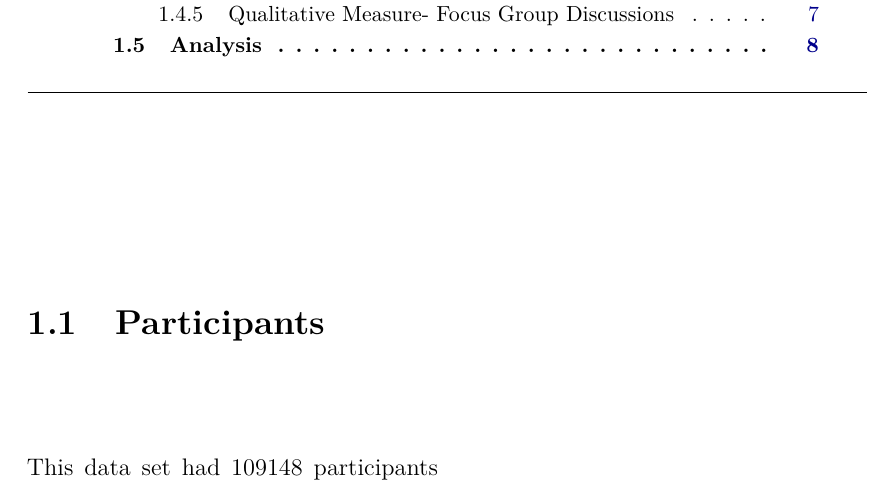
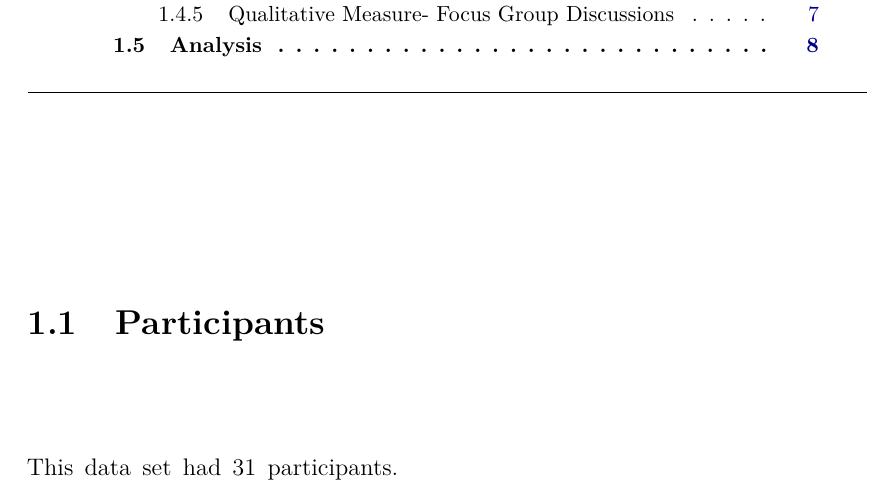
Before and after one commit to MattPears1/LEEDS-Research-Application, a LaTeX thesis (docs/_main.tex): part of page 13 of 74, cut so that both start at the same text. Compiled offline with pdfLaTeX.

Commit message:
done for today. 22/11/22 all good site working.

```diff
--- a/docs/_main.tex
+++ b/docs/_main.tex
@@ -469,7 +469,7 @@ The next section will now present the evaluation of all CEPEH chatbot resources.
 \hypertarget{participants}{%
 \section{Participants}\label{participants}}
 
-This data set had 109148 participants
+This data set had 31 participants.
 
 \hypertarget{procedure}{%
 \section{Procedure}\label{procedure}}
```
Also changed, not shown: _bookdown_files/_main_files/figure-latex/Discovery Section-1.pdf, _bookdown_files/_main_files/figure-latex/Identity section 1-1.pdf, _bookdown_files/_main_files/figure-latex/Identity section 1-2.pdf, _bookdown_files/_main_files/figure-latex/Identity section 1-3.pdf, _bookdown_files/_main_files/figure-latex/barplot-1.pdf, _bookdown_files/_main_files/figure-latex/cars-plot-1.pdf, _bookdown_files/_main_files/figure-latex/graphs2-1.pdf, docs/_main.pdf, 3 other files.
